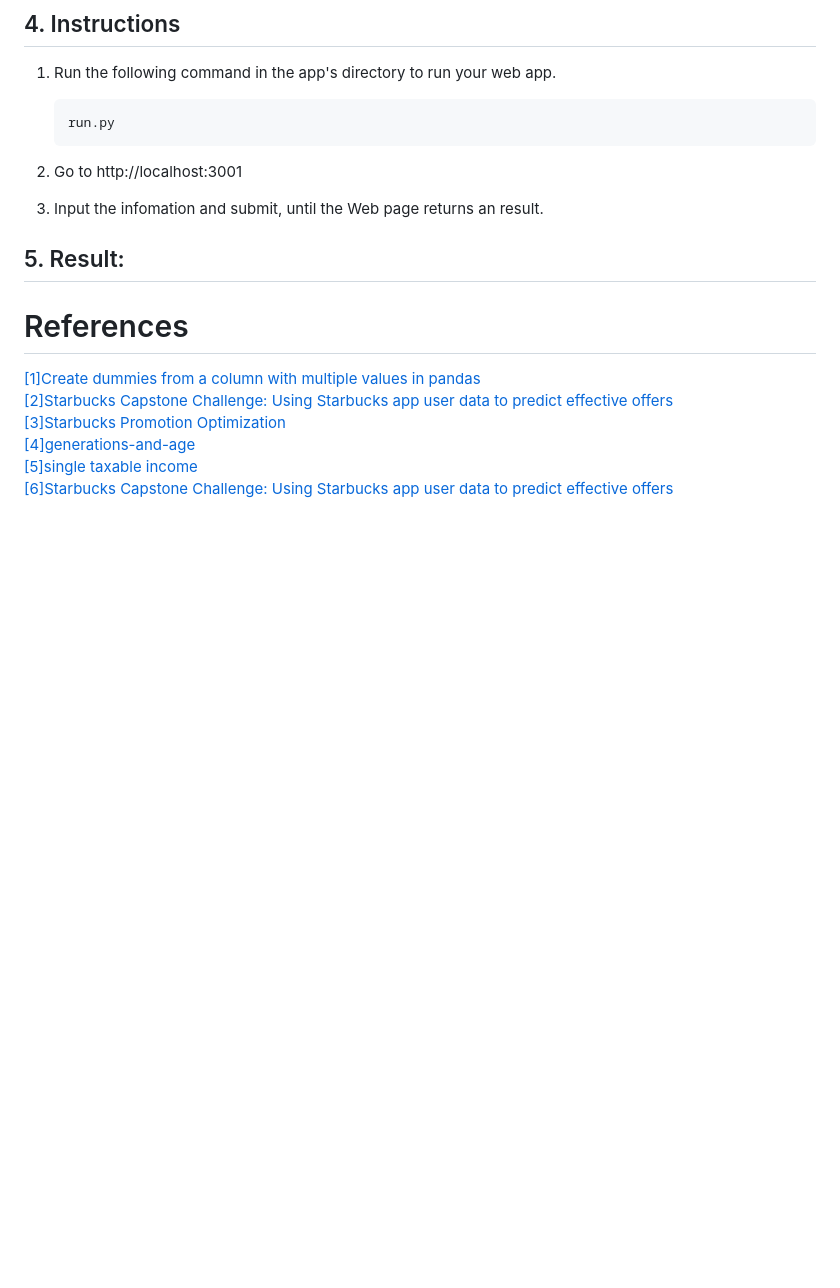
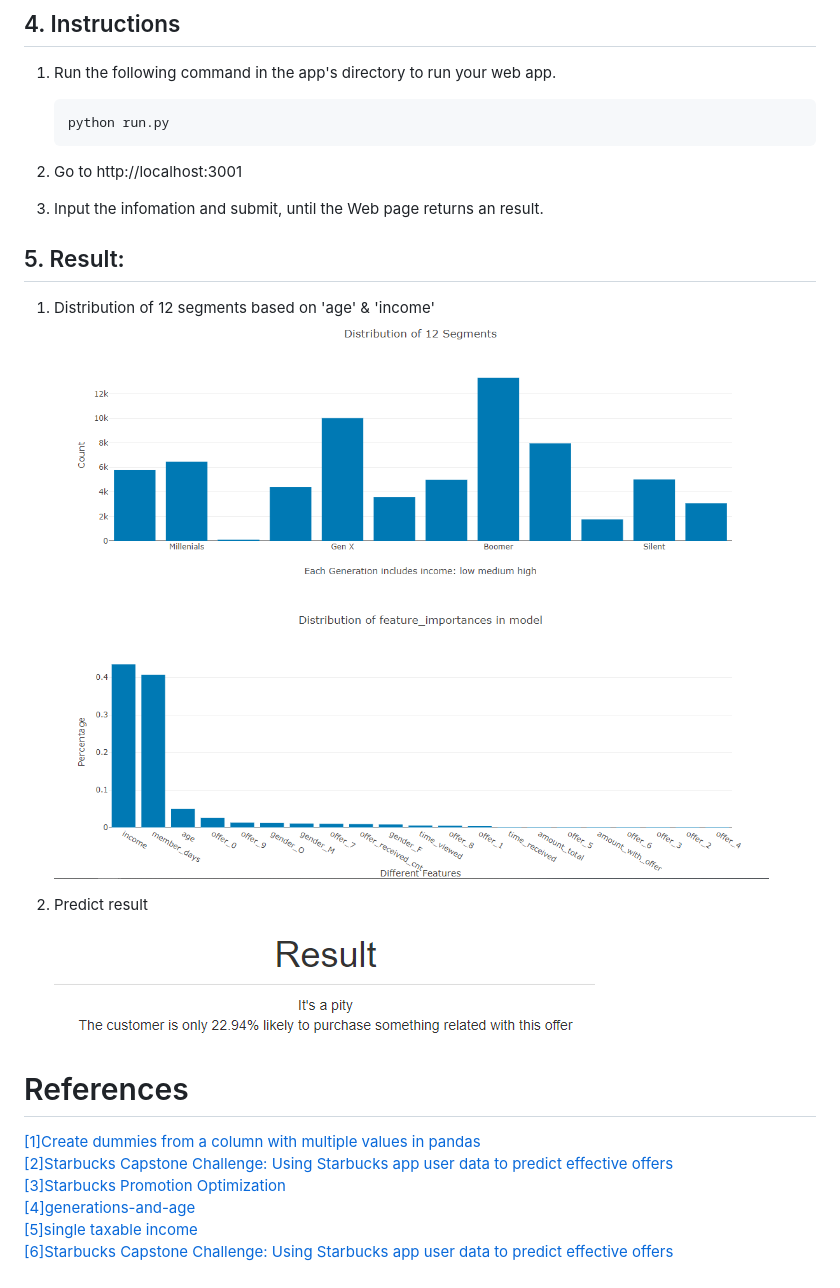
Before and after one commit to DaiDuncan/Udacity_DSND_proj4_StarbucksPromotion, a Markdown page: README.md, the part around the change. Rendered like a GitHub page; pictures changed too: images/pred_result.png (added), images/result.png (added); blank space fills up the shorter version.

````diff
--- a/README.md
+++ b/README.md
@@ -104,7 +104,7 @@ There is no requirements for any special Modules.
 ## 4. Instructions <a name="Instructions"></a>
 1. Run the following command in the app's directory to run your web app.
     ```python
-    run.py
+    python run.py
     ```
 
 2. Go to http://localhost:3001
@@ -113,6 +113,11 @@ There is no requirements for any special Modules.
 
 
 ## 5. Result: <a name="Result"></a>
+1. Distribution of 12 segments based on 'age' & 'income'
+![Distribution](./images/result.png)
+
+2. Predict result
+![result](./images/pred_result.png)
 
 # References
 [[1]Create dummies from a column with multiple values in pandas](https://intellipaat.com/community/32880/create-dummies-from-a-column-with-multiple-values-in-pandas)<br>
````
Also changed, not shown: 12 other files.
